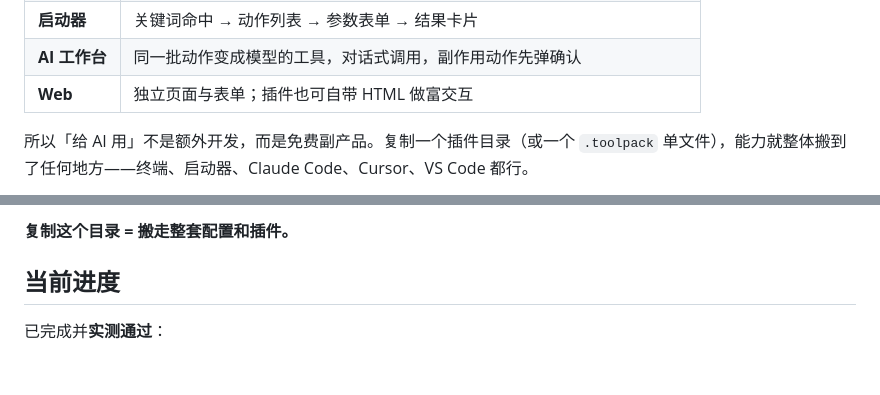
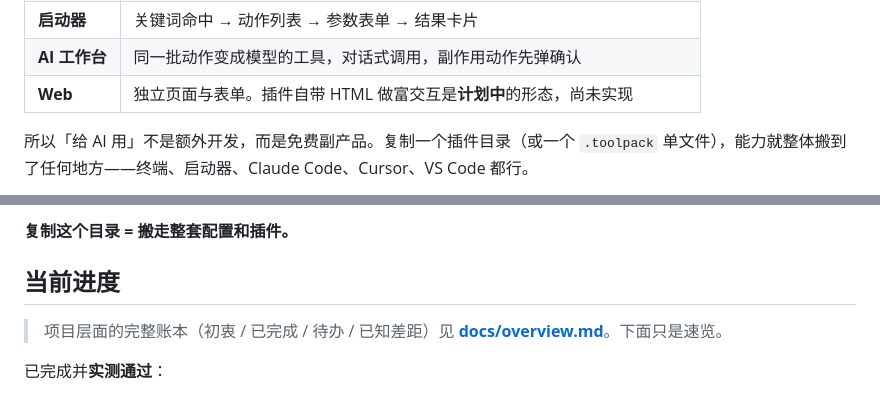
Before and after one commit to nicholyx/zerokit, a Markdown page: README.md, 2 parts joined by grey strips. GitHub-like rendering; blank space fills up the shorter version.

```diff
--- a/README.md
+++ b/README.md
@@ -12,7 +12,7 @@ uTools 的插件是 JS 调 `utools.*` 私有 API，DeepSeek Harness 的插件是
 | **MCP** | 工具 `<插件id>__<动作id>`，`inputSchema` 自动生成，任何 AI 客户端可直接调用 |
 | **启动器** | 关键词命中 → 动作列表 → 参数表单 → 结果卡片 |
 | **AI 工作台** | 同一批动作变成模型的工具，对话式调用，副作用动作先弹确认 |
-| **Web** | 独立页面与表单；插件也可自带 HTML 做富交互 |
+| **Web** | 独立页面与表单。插件自带 HTML 做富交互是**计划中**的形态，尚未实现 |
 
 所以「给 AI 用」不是额外开发，而是免费副产品。复制一个插件目录（或一个 `.toolpack`
 单文件），能力就整体搬到了任何地方——终端、启动器、Claude Code、Cursor、VS Code 都行。
@@ -186,6 +186,9 @@ mcp-allow.json      已授权给 AI 调用的有副作用动作
 
 ## 当前进度
 
+> 项目层面的完整账本（初衷 / 已完成 / 待办 / 已知差距）见
+> **[docs/overview.md](docs/overview.md)**。下面只是速览。
+
 已完成并**实测通过**：
 
 - [x] 内核：清单解析与校验、参数四投影、依赖自检、执行收口、审计
```
Also changed, not shown: docs/overview.md (added, +219 -0 lines), docs/plugin-spec.md (+4 -2 lines).
